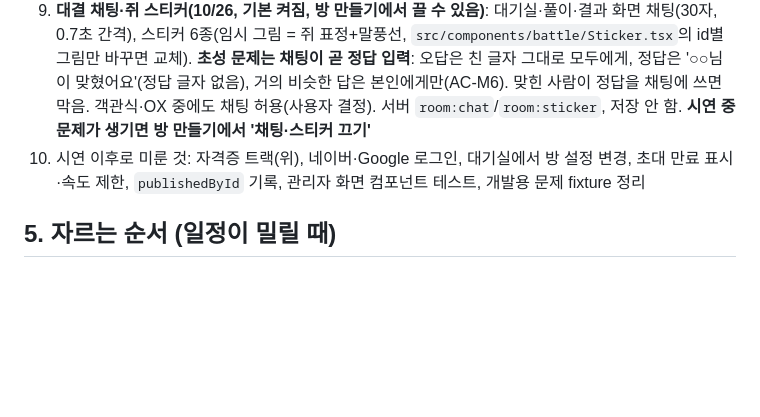
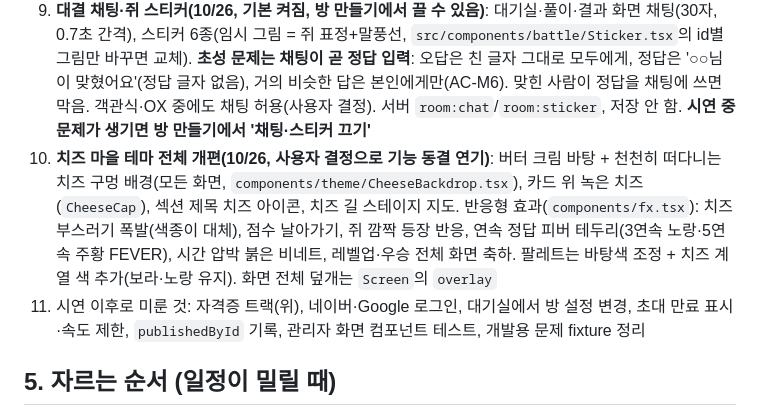
Before and after one commit to gymdong/zuirock, a Markdown page: docs/PROJECT-STATE.md, the part around the change. Rendered like a GitHub page; blank space fills up the shorter version.

Commit message:
docs: cheese-village theme overhaul
Co-Authored-By: Claude Opus 5.5 <noreply@anthropic.com>

```diff
--- a/docs/PROJECT-STATE.md
+++ b/docs/PROJECT-STATE.md
@@ -41,7 +41,8 @@
 7. **10/25 앱 다듬기(배포 완료)**: Figma 캐릭터(`apps/mobile/assets/character/`, 몸통·눈·코 겹치기, 표정은 눈으로 표현, 입 없음)·앱 아이콘(연보라+치즈, iPhone은 재설치해야 반영)·치즈 아이콘, 화면 연출 전반(게임 느낌, **색은 우리 팔레트 유지 — 레퍼런스 앱은 움직임·구성만 차용**), 솔로 하단 결과 패널·별 평가·레벨업 배너, 진동(`expo-haptics`, iPhone 재설치 필요), 대결 결과 '오답과 해설 보기' 튕김 수정·'홈으로' 추가, GitHub CI에 Postgres·Redis 추가(이제 초록색). 꾸미기 아이템은 자리 표시 도형을 새 캐릭터에 임시로 맞춤 — 실제 의상 그림은 사용자가 Figma로 줄 예정
 8. **대결 '최근 푼 문제 덜 나오게'(10/25, 기본 켜짐)**: 참가자(회원·게스트)마다 최근 풀이 100개 안의 문제는 참가자 1명당 가중치 ×0.25(약 4배 덜). 빼지 않으므로 문제 부족 없음. 설정 `room.recentSolved`, 규칙 `selectQuestions`(`recentSolveCounts`), 서버 `QuestionPool.recentSolveCounts`, 방 만들기 '최근 푼 문제' 칸
 9. **대결 채팅·쥐 스티커(10/26, 기본 켜짐, 방 만들기에서 끌 수 있음)**: 대기실·풀이·결과 화면 채팅(30자, 0.7초 간격), 스티커 6종(임시 그림 = 쥐 표정+말풍선, `src/components/battle/Sticker.tsx`의 id별 그림만 바꾸면 교체). **초성 문제는 채팅이 곧 정답 입력**: 오답은 친 글자 그대로 모두에게, 정답은 '○○님이 맞혔어요'(정답 글자 없음), 거의 비슷한 답은 본인에게만(AC-M6). 맞힌 사람이 정답을 채팅에 쓰면 막음. 객관식·OX 중에도 채팅 허용(사용자 결정). 서버 `room:chat`/`room:sticker`, 저장 안 함. **시연 중 문제가 생기면 방 만들기에서 '채팅·스티커 끄기'**
-10. 시연 이후로 미룬 것: 자격증 트랙(위), 네이버·Google 로그인, 대기실에서 방 설정 변경, 초대 만료 표시·속도 제한, `publishedById` 기록, 관리자 화면 컴포넌트 테스트, 개발용 문제 fixture 정리
+10. **치즈 마을 테마 전체 개편(10/26, 사용자 결정으로 기능 동결 연기)**: 버터 크림 바탕 + 천천히 떠다니는 치즈 구멍 배경(모든 화면, `components/theme/CheeseBackdrop.tsx`), 카드 위 녹은 치즈(`CheeseCap`), 섹션 제목 치즈 아이콘, 치즈 길 스테이지 지도. 반응형 효과(`components/fx.tsx`): 치즈 부스러기 폭발(색종이 대체), 점수 날아가기, 쥐 깜짝 등장 반응, 연속 정답 피버 테두리(3연속 노랑·5연속 주황 FEVER), 시간 압박 붉은 비네트, 레벨업·우승 전체 화면 축하. 팔레트는 바탕색 조정 + 치즈 계열 색 추가(보라·노랑 유지). 화면 전체 덮개는 `Screen`의 `overlay`
+11. 시연 이후로 미룬 것: 자격증 트랙(위), 네이버·Google 로그인, 대기실에서 방 설정 변경, 초대 만료 표시·속도 제한, `publishedById` 기록, 관리자 화면 컴포넌트 테스트, 개발용 문제 fixture 정리
 
 ## 5. 자르는 순서 (일정이 밀릴 때)
 배경음 → 좋은 상자 차등 → 일부 효과음 → 세부 연출 → 상점의 보호권 외 상품 → 친구/초대함 → 캐릭터 UI. **절대 자르지 않는 것**: 방 만들기·게스트 링크·대결·결과·게스트 병합·리포트·약점·종합 세트·시드·배포·카카오 로그인·E2E 경로.
```
